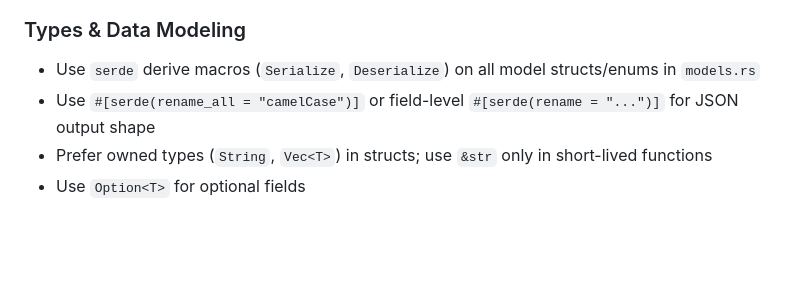
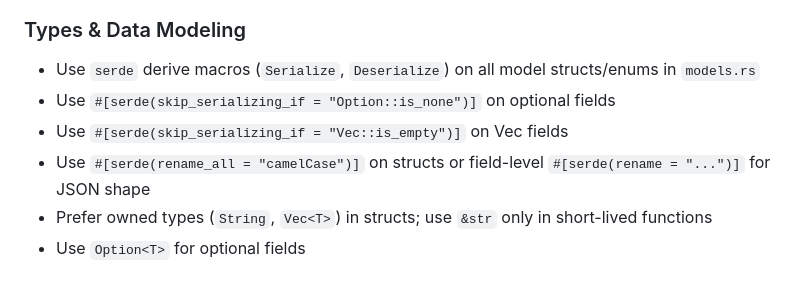
Before and after one commit to Odonno/piccali-cli, a Markdown page: AGENTS.md, the part around one of its changes. Rendered like a GitHub page; blank space fills up the shorter version.

```diff
--- a/AGENTS.md
+++ b/AGENTS.md
@@ -128,7 +139,9 @@ Snapshots live in `tests/snapshots/` as `<test_file>__<snapshot_name>.snap`. Alw
 ### Types & Data Modeling
 
 - Use `serde` derive macros (`Serialize`, `Deserialize`) on all model structs/enums in `models.rs`
-- Use `#[serde(rename_all = "camelCase")]` or field-level `#[serde(rename = "...")]` for JSON output shape
+- Use `#[serde(skip_serializing_if = "Option::is_none")]` on optional fields
+- Use `#[serde(skip_serializing_if = "Vec::is_empty")]` on Vec fields
+- Use `#[serde(rename_all = "camelCase")]` on structs or field-level `#[serde(rename = "...")]` for JSON shape
 - Prefer owned types (`String`, `Vec<T>`) in structs; use `&str` only in short-lived functions
 - Use `Option<T>` for optional fields
 
```
Also changed, not shown: other parts of AGENTS.md (+60 -33 lines).
